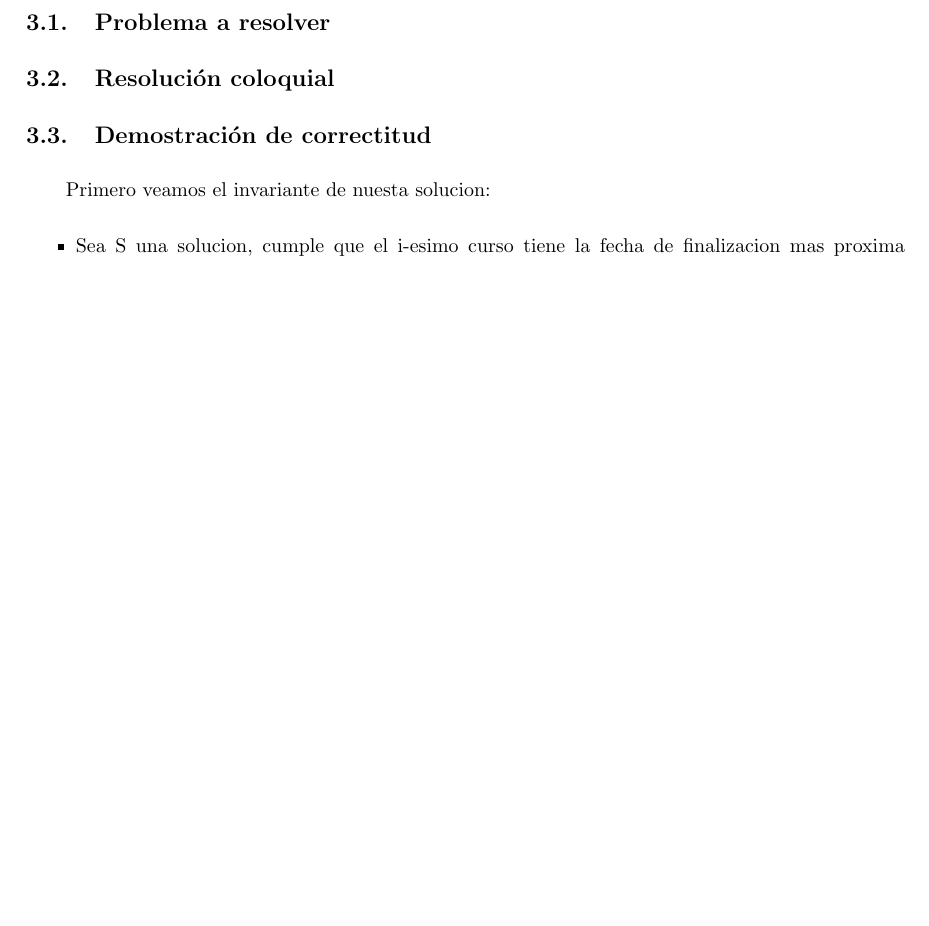
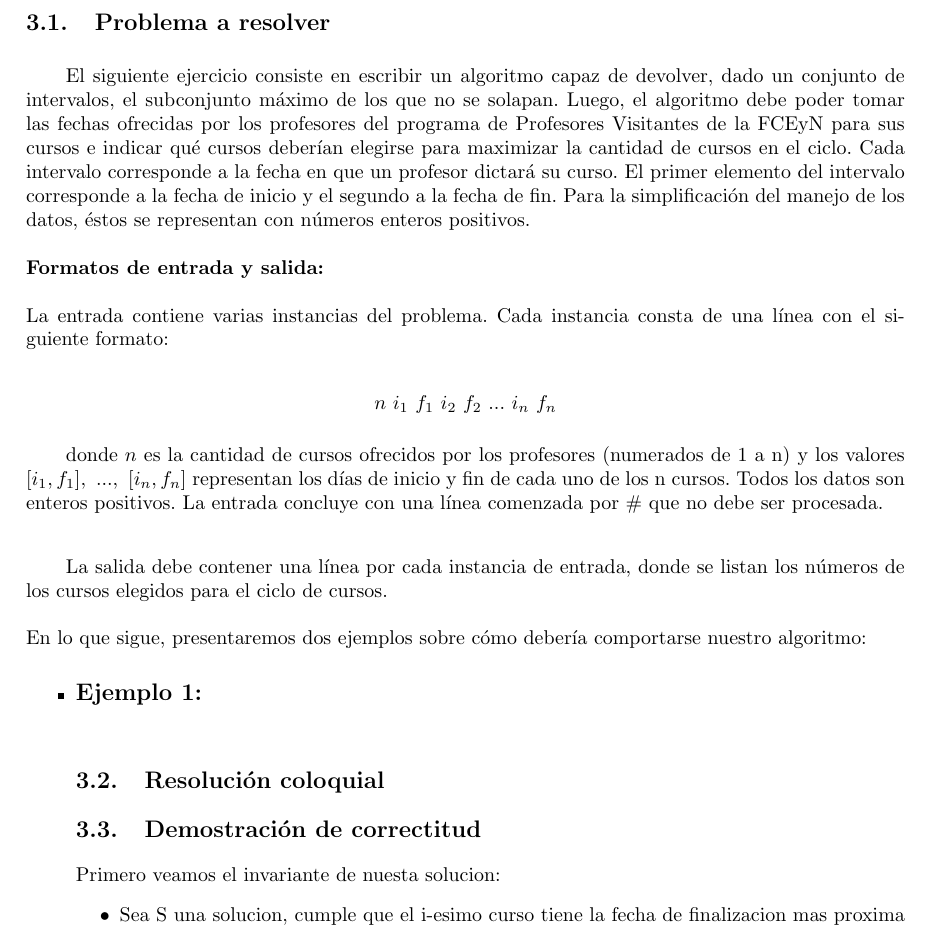
Before and after one commit to sizcovich/TP1-AlgoritmosIII, a LaTeX document (informe/informe.tex, which reads informe/ejercicios/ej2.tex): part of page 8 of 12, cut so that both start at the same text, the shorter picture padded with empty space. Compiled offline with pdfLaTeX.

Commit message:
agregue problema a resolver del ejercicio 2

```diff
--- a/informe/ejercicios/ej2.tex
+++ b/informe/ejercicios/ej2.tex
@@ -1,6 +1,20 @@
 \subsection{Problema a resolver}
+El siguiente ejercicio consiste en escribir un algoritmo capaz de devolver, dado un conjunto de intervalos, el subconjunto máximo de los que no se solapan. Luego, el algoritmo debe poder tomar las fechas ofrecidas por los profesores del programa de Profesores Visitantes de la FCEyN para sus cursos e indicar qué cursos deberían elegirse para maximizar la cantidad de cursos en el ciclo. Cada intervalo corresponde a la fecha en que un profesor  dictará su curso. El primer elemento del intervalo corresponde a la fecha de inicio y el segundo a la fecha de fin. Para la simplificación del manejo de los datos, éstos se representan con números enteros positivos.\newline
+\newline
+\textbf {Formatos de entrada y salida:}\newline
+\newline
+La entrada contiene varias instancias del problema. Cada instancia consta de una línea con el siguiente formato:
+
+$$n\ i_{1}\ f_{1}\ i_{2}\ f_{2}\ ...\ i_{n}\ f_{n}$$
 
 
+donde \textbf{$n$} es la cantidad de cursos ofrecidos por los profesores (numerados de 1 a n) y los valores \textbf{$[i_{1},f_{1}],\ ...,\ [i_{n},f_{n}]$} representan los días de inicio y fin de cada uno de los n cursos. Todos los datos son enteros positivos. La entrada concluye con una línea comenzada por \# que no debe ser procesada.\newline
+
+La salida debe contener una línea por cada instancia de entrada, donde se listan los números de los cursos elegidos para el ciclo de cursos.\newline
+\newline
+En lo que sigue, presentaremos dos ejemplos sobre cómo debería comportarse nuestro algoritmo:
+\begin{itemize}
+\item {\large{\textbf{Ejemplo 1:}}}\newline
 \subsection{Resolución coloquial}
 
 
```
Also changed, not shown: codigo/ej1/ej1.cpp (+1 -1 lines).
